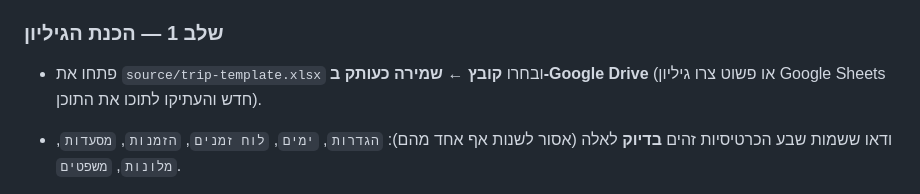
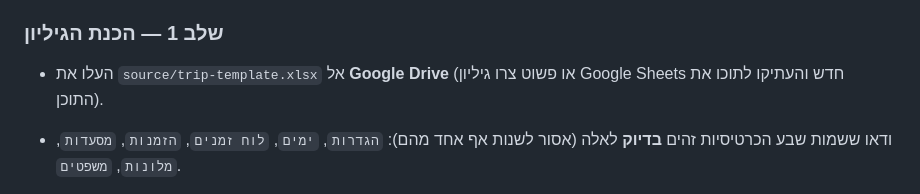
Before and after one commit to ozshar01/TripPlan, a Markdown page: README.md, the part around the change. GitHub-like rendering.

```diff
--- a/README.md
+++ b/README.md
@@ -19,7 +19,7 @@
 
 ### שלב 1 — הכנת הגיליון
 
-- פתחו את `source/trip-template.xlsx` ובחרו **קובץ ← שמירה כעותק ב-Google Drive** (או פשוט צרו גיליון Google Sheets חדש והעתיקו לתוכו את התוכן).
+- העלו את `source/trip-template.xlsx` אל **Google Drive** (או פשוט צרו גיליון Google Sheets חדש והעתיקו לתוכו את התוכן).
 - ודאו ששמות שבע הכרטיסיות זהים **בדיוק** לאלה (אסור לשנות אף אחד מהם):
   `הגדרות`, `ימים`, `לוח זמנים`, `הזמנות`, `מסעדות`, `מלונות`, `משפטים`.
 - ודאו ששורת הכותרות הראשונה בכל כרטיסייה תואמת בדיוק לעמודות הבאות:
```
